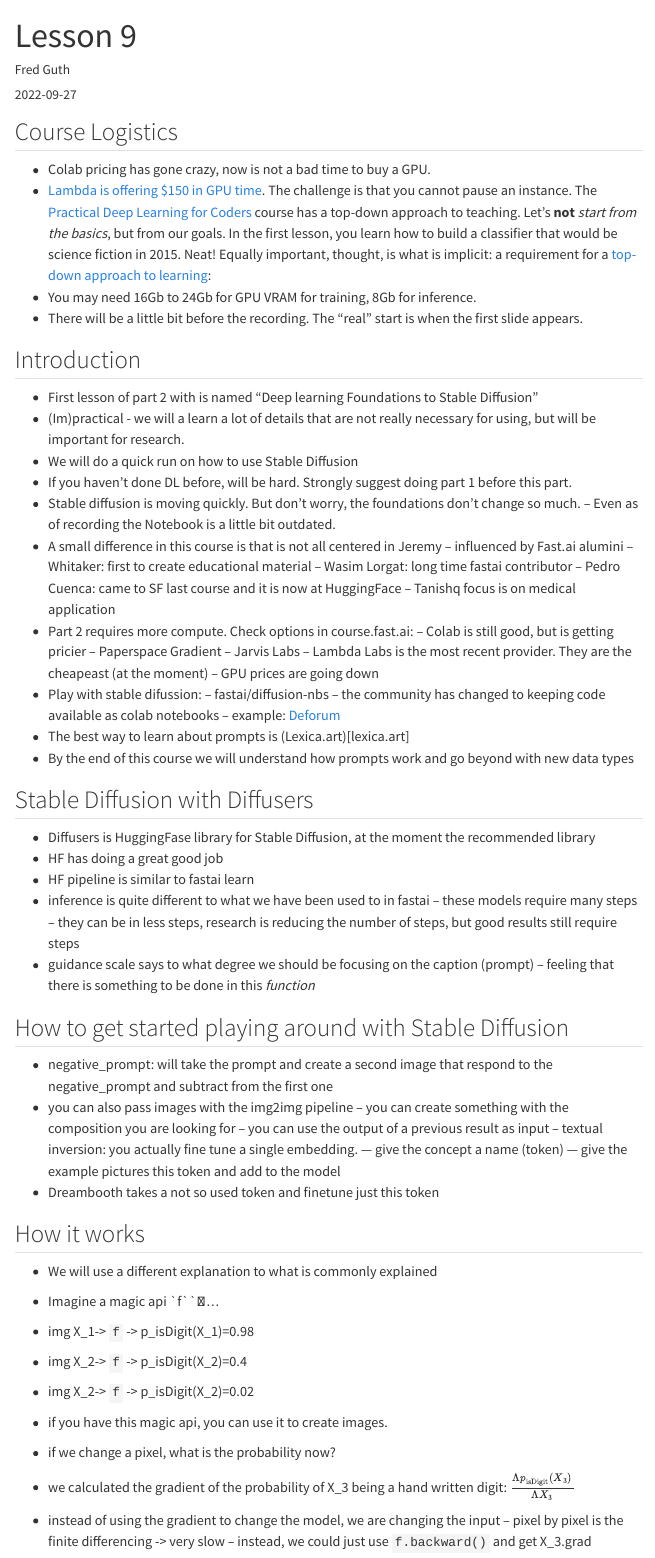
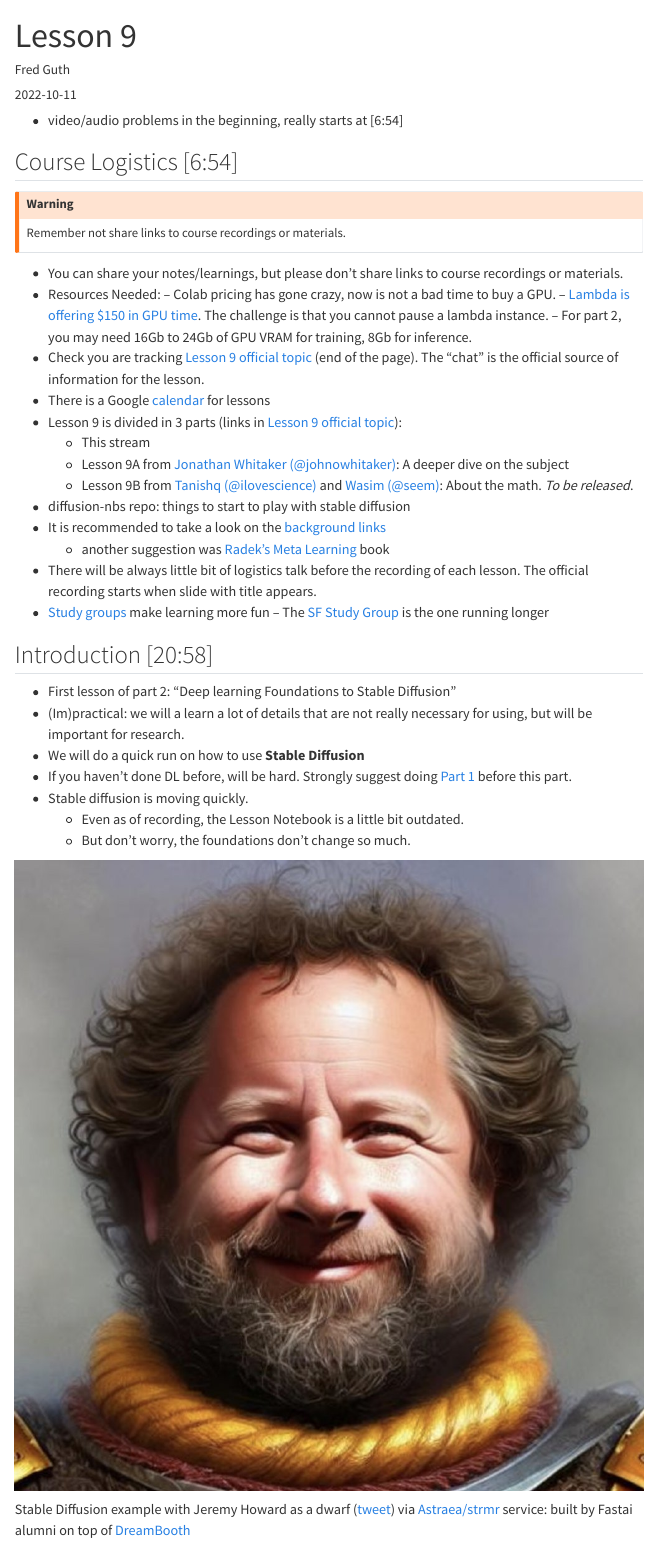
Before and after one commit to fredguth/ffc, a Quarto document (nbs/blog/posts/2022-10-11/index.qmd): the page in a window 1100 px wide, from its top. Rendered offline with R 4.5, knitr and Pandoc in place of Quarto, with nearby package versions; menus at the side of the page are left out.

Commit message:
lesson 9 - pre break

```diff
--- a/nbs/_quarto.yml
+++ b/nbs/_quarto.yml
@@ -40,9 +41,8 @@ website:
           contents:
             - index.ipynb
         - section: Recipes
-          contents:
-            - 01_binaryImageSegmentation.ipynb
-    - title: "Blog"
+
+        - title: "Blog"
 
   page-footer:
     left: |
--- a/nbs/blog/posts/2022-10-11/index.qmd
+++ b/nbs/blog/posts/2022-10-11/index.qmd
@@ -1,4 +1,3 @@
 ---
 title: "Lesson 9"
-description: ""
-date: "2022-09-27"
+description: "Practical Deep Learning For Coders 2022 Part 2 - Lesson 9 - Stable Diffusion"
@@ -7,38 +7,44 @@ image: jermy-dicac.jpg
 image-alt: "Jeremy Howard in the style of Paul Dirac."
 categories:
-  - learning
-  - fastai
-
+  - stable diffusion
+  - lesson notes
 draft: false
 ---
 
-## Course Logistics
-- Colab pricing has gone crazy, now is not a bad time to buy a GPU.
-- [Lambda is offering $150 in GPU time](https://forums.fast.ai/t/lambda-gpu-cloud-for-deep-learning-a100s-at-1-10-gpu-hr-150-sign-up-credit/100942/4).  The challenge is that you cannot pause an instance.
-The [Practical Deep Learning for Coders](https://course.fast.ai/) course has a top-down approach to teaching.  Let's **not** *start from the basics*, but from our goals. In the first lesson, you learn how to build a classifier that would be science fiction in 2015. Neat! Equally important, thought, is what is implicit: a requirement for a [top-down approach to learning](https://forums.fast.ai/t/learning-strategy-for-top-down-approach/66173):
-- You may need 16Gb to 24Gb for GPU VRAM for training, 8Gb for inference.
-- There will be a little bit before the recording. The "real" start is when the first slide appears.
+- video/audio problems in the beginning, really starts at [6:54]
 
-## Introduction
-- First lesson of part 2 with is named "Deep learning Foundations to Stable Diffusion"
-- (Im)practical - we will a learn a lot of details that are not really necessary for using, but will be important for research.
-- We will do a quick run on how to use Stable Diffusion
-- If you haven't done DL before, will be hard. Strongly suggest doing part 1 before this part.
-- Stable diffusion is moving quickly. But don't worry, the foundations don't change so much.
--- Even as of recording the Notebook is a little bit outdated.
-- A small difference in this course is that is not all centered in Jeremy
--- influenced by Fast.ai alumini
--- Whitaker: first to create educational material
--- Wasim Lorgat: long time fastai contributor
--- Pedro Cuenca: came to SF last course and it is now at HuggingFace
--- Tanishq focus is on medical application
-- Part 2 requires more compute. Check options in course.fast.ai:
--- Colab is still good, but is getting pricier
--- Paperspace Gradient
--- Jarvis Labs
--- Lambda Labs is the most recent provider. They are the cheapeast (at the moment)
--- GPU prices are going down
-- Play with stable difussion:
---  fastai/diffusion-nbs
--- the community has changed to keeping code available as colab notebooks
--- example: [Deforum](https://deforum.github.io/)
+## Course Logistics [6:54]
+:::{.callout-warning}
+Remember not share links to course recordings or materials.
+:::
+- You can share your notes/learnings, but please don't share links to course recordings or materials.
+- Resources Needed:
+-- Colab pricing has gone crazy, now is not a bad time to buy a GPU.
+-- [Lambda is offering $150 in GPU time](https://forums.fast.ai/t/lambda-gpu-cloud-for-deep-learning-a100s-at-1-10-gpu-hr-150-sign-up-credit).  The challenge is that you cannot pause a lambda instance.
+-- For part 2, you may need 16Gb to 24Gb of GPU VRAM for training, 8Gb for inference.
+- Check you are tracking [Lesson 9 official topic](https://forums.fast.ai/t/lesson-9-official-topic) (end of the page). The "chat" is the official source of information for the lesson.
+- There is a Google [calendar](https://calendar.google.com/calendar/u/0?cid=Y18wNzdlY2I2MWVjMmRlOGI5MzE3ZGE2NmQxNmM1NTIwNDEwODRkNDFkZjllMTU0ZTZiNzAyNjgwMGYxNzQyNzU5QGdyb3VwLmNhbGVuZGFyLmdvb2dsZS5jb20) for lessons
+- Lesson 9 is divided in 3 parts (links in [Lesson 9 official topic](https://forums.fast.ai/t/lesson-9-official-topic)):
+  - This stream
+  - Lesson 9A from [Jonathan Whitaker (@johnowhitaker)](https://forums.fast.ai/u/johnowhitaker/): A deeper dive on the subject
+  - Lesson 9B from [Tanishq (@ilovescience)](https://forums.fast.ai/u/ilovescience) and [Wasim (@seem)](https://forums.fast.ai/u/seem): About the math. *To be released*.
+- diffusion-nbs repo: things to start to play with stable diffusion
+- It is recommended to take a look on the [background links](https://forums.fast.ai/t/lesson-9-official-topic/100562/2#useful-background-on-fastai-courses-3)
+  - another suggestion was [Radek's](https://forums.fast.ai/u/seem) [Meta Learning](https://radekosmulski.com/meta-learning-introduction/) book
+- There will be always little bit of logistics talk before the recording of each lesson. The official recording starts when slide with title appears.
+- [Study groups](https://forums.fast.ai/t/all-the-study-groups/) make learning more fun
+-- The [SF Study Group](https://forums.fast.ai/t/study-groups-in-sf/) is the one running longer
+
+## Introduction [20:58]
+- First lesson of part 2: "Deep learning Foundations to Stable Diffusion"
+- (Im)practical: we will a learn a lot of details that are not really necessary for using, but will be important for research.
+- We will do a quick run on how to use **Stable Diffusion**
+- If you haven't done DL before, will be hard. Strongly suggest doing [Part 1](https://forums.fast.ai/t/lesson-1-official-topic/) before this part.
+- Stable diffusion is moving quickly.
+  - Even as of recording, the Lesson Notebook is a little bit outdated.
+  - But don't worry, the foundations don't change so much.
+
+::: {.column-margin}
+![](jeremy_dwarf.jpg)
+
+Stable Diffusion example with Jeremy Howard as a dwarf ([tweet](https://twitter.com/jeremyphoward/status/1579244598446039040/photo/1)) via  [Astraea/strmr](https://www.strmr.com/examples) service: built by Fastai alumni on top of [DreamBooth](https://dreambooth.github.io/)
@@ -45,7 +78,3 @@ The [Practical Deep Learning for Coders](https://course.fast.ai/) course has a t
 - The best way to learn about prompts is (Lexica.art)[lexica.art]
 - By the end of this course we will understand how prompts work and go beyond with new data types
 
-## Stable Diffusion with Diffusers
-- Diffusers is HuggingFase library for Stable Diffusion, at the moment the recommended library
-- HF has doing a great good job
-- HF pipeline is similar to fastai learn
--- a/nbs/sidebar.yml
+++ b/nbs/sidebar.yml
@@ -3,7 +3,6 @@ website:
     contents:
       - index.ipynb
       - 00_utils.ipynb
-      - 01_vision.segmentation.binary.ipynb
       - section: blog
         contents:
           - blog/index.qmd
```
Also changed, not shown: nbs/blog/posts/dissertation/ai.qmd (+1 -1 lines), nbs/blog/posts/2022-10-11/jeremy_dwarf.jpg (added), nbs/_quarto.yml (3 more changed lines), nbs/blog/posts/2022-10-11/index.qmd (36 more changed lines), 3 other files.
